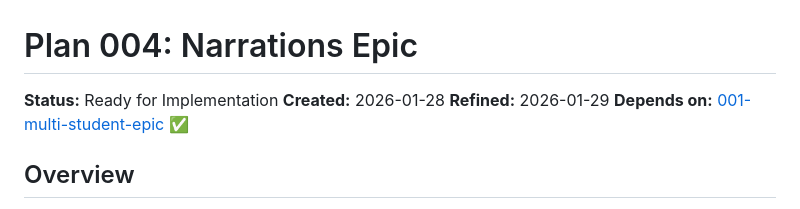
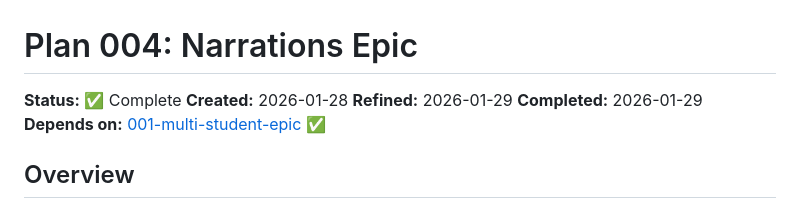
Before and after one commit to zainfathoni/homeschooling, a Markdown page: docs/plans/004-narrations-epic.md, the part around one of its changes. GitHub-like rendering.

Commit message:
docs: mark narrations epic as complete

```diff
--- a/docs/plans/004-narrations-epic.md
+++ b/docs/plans/004-narrations-epic.md
@@ -1,8 +1,9 @@
 # Plan 004: Narrations Epic
 
-**Status:** Ready for Implementation
+**Status:** ✅ Complete
 **Created:** 2026-01-28
 **Refined:** 2026-01-29
+**Completed:** 2026-01-29
 **Depends on:** [001-multi-student-epic](001-multi-student-epic.md) ✅
 
 ## Overview
```
Also changed, not shown: other parts of docs/plans/004-narrations-epic.md (+2 -2 lines).
